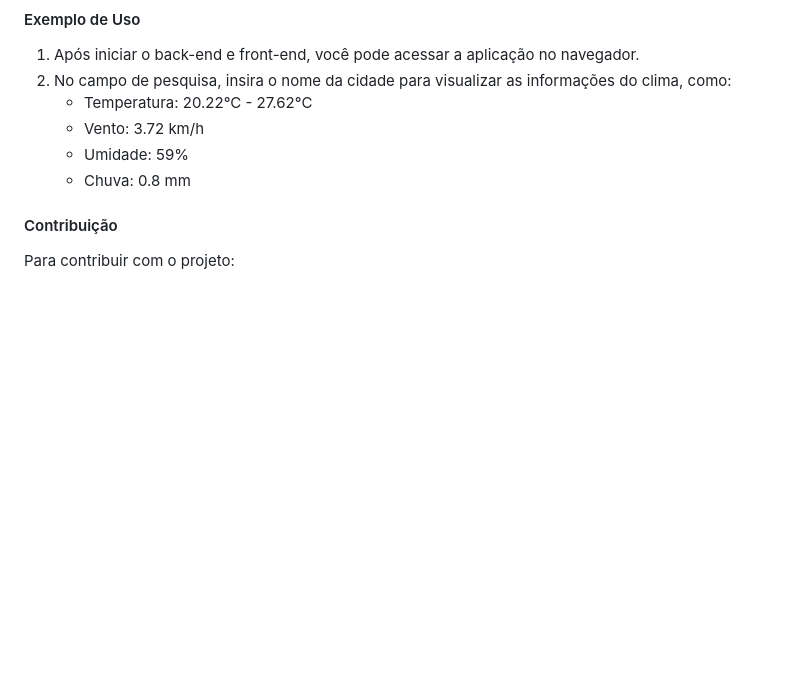
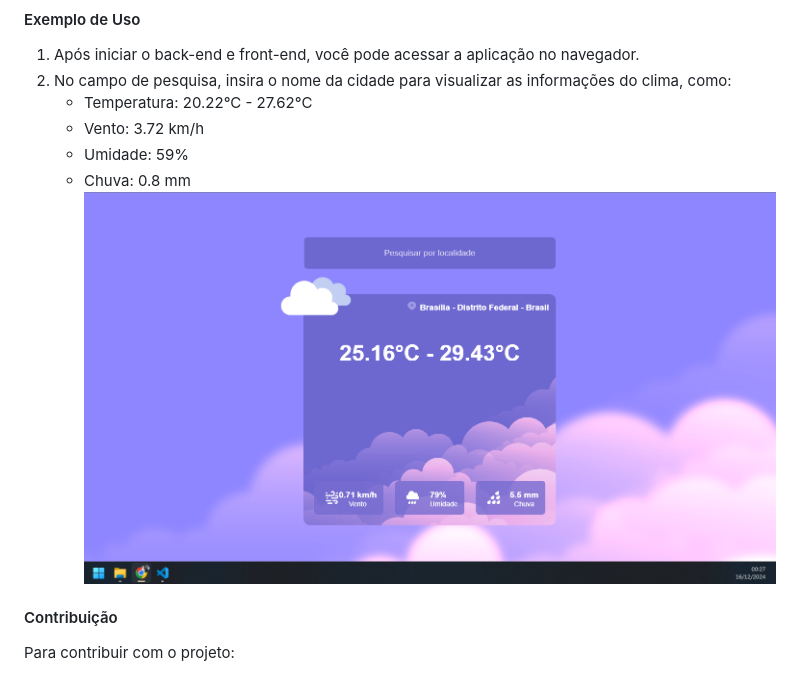
Before and after one commit to PatrickDeAlmeidaLima/clima, a Markdown page: README.md, the part around the change. GitHub-like rendering; blank space fills up the shorter version.

Commit message:
fix - ajustando informacoes do readmee

```diff
--- a/README.md
+++ b/README.md
@@ -131,6 +131,8 @@ Antes de rodar os projetos, é necessário ter os seguintes itens instalados:
     - Vento: 3.72 km/h
     - Umidade: 59%
     - Chuva: 0.8 mm
+    ![Resultado esperado](https://github.com/PatrickDeAlmeidaLima/clima/blob/main/Resultado-esperado.png)
+
 
 #### Contribuição
 
```
